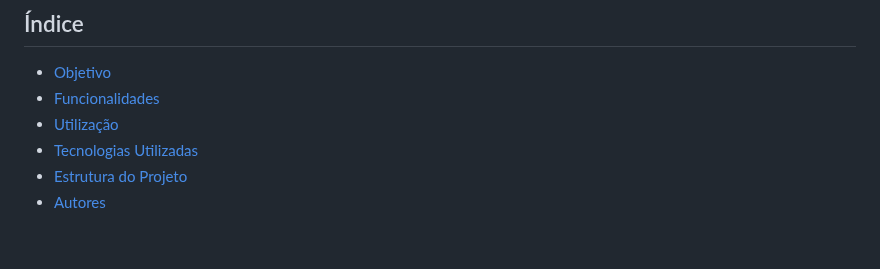
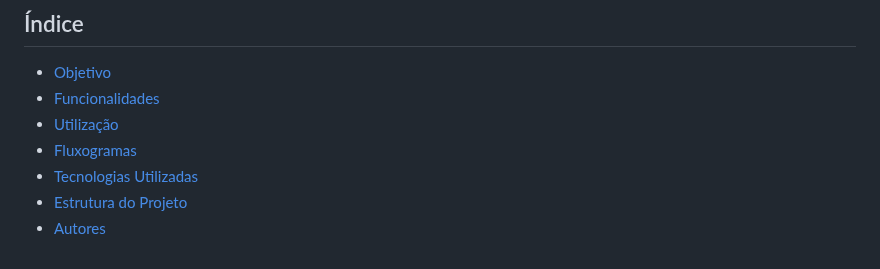
Before and after one commit to lucas-lentz/pi-farmacia, a Markdown page: README.md, the part around one of its changes. Rendered like a GitHub page.

```diff
--- a/README.md
+++ b/README.md
@@ -4,6 +4,7 @@
 - [Objetivo](#-objetivo)
 - [Funcionalidades](#-funcionalidades)
 - [Utilização](#-utilização)
+- [Fluxogramas](#-fluxogramas)
 - [Tecnologias Utilizadas](#-tecnologias-utilizadas)
 - [Estrutura do Projeto](#-estrutura-do-projeto)
 - [Autores](#-autores)
```
Also changed, not shown: other parts of README.md (+8 -1 lines).
